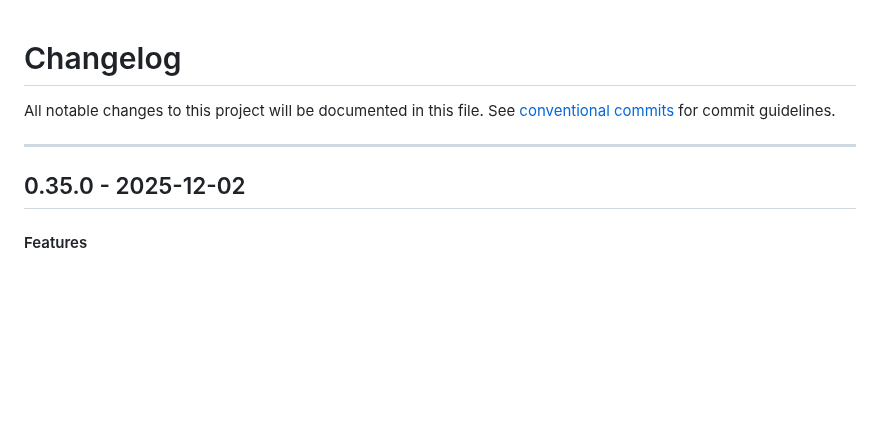
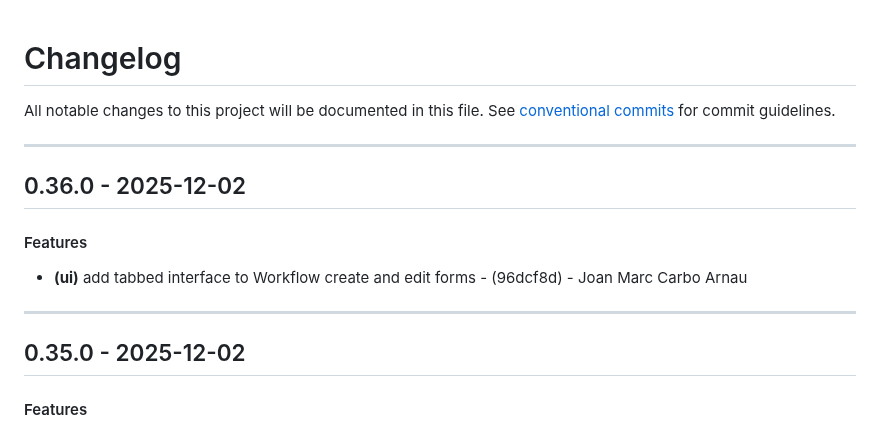
Before and after one commit to periplon/metis, a Markdown page: CHANGELOG.md, the part around the change. Drawn GitHub-style; blank space fills up the shorter version.

Commit message:
chore(version): 0.36.0

```diff
--- a/CHANGELOG.md
+++ b/CHANGELOG.md
@@ -2,6 +2,12 @@
 All notable changes to this project will be documented in this file. See [conventional commits](https://www.conventionalcommits.org/) for commit guidelines.
 
 - - -
+## 0.36.0 - 2025-12-02
+#### Features
+- **(ui)** add tabbed interface to Workflow create and edit forms - (96dcf8d) - Joan Marc Carbo Arnau
+
+- - -
+
 ## 0.35.0 - 2025-12-02
 #### Features
 - **(ui)** add tabbed interface to Prompt create and edit forms - (8b1e4eb) - Joan Marc Carbo Arnau
```
